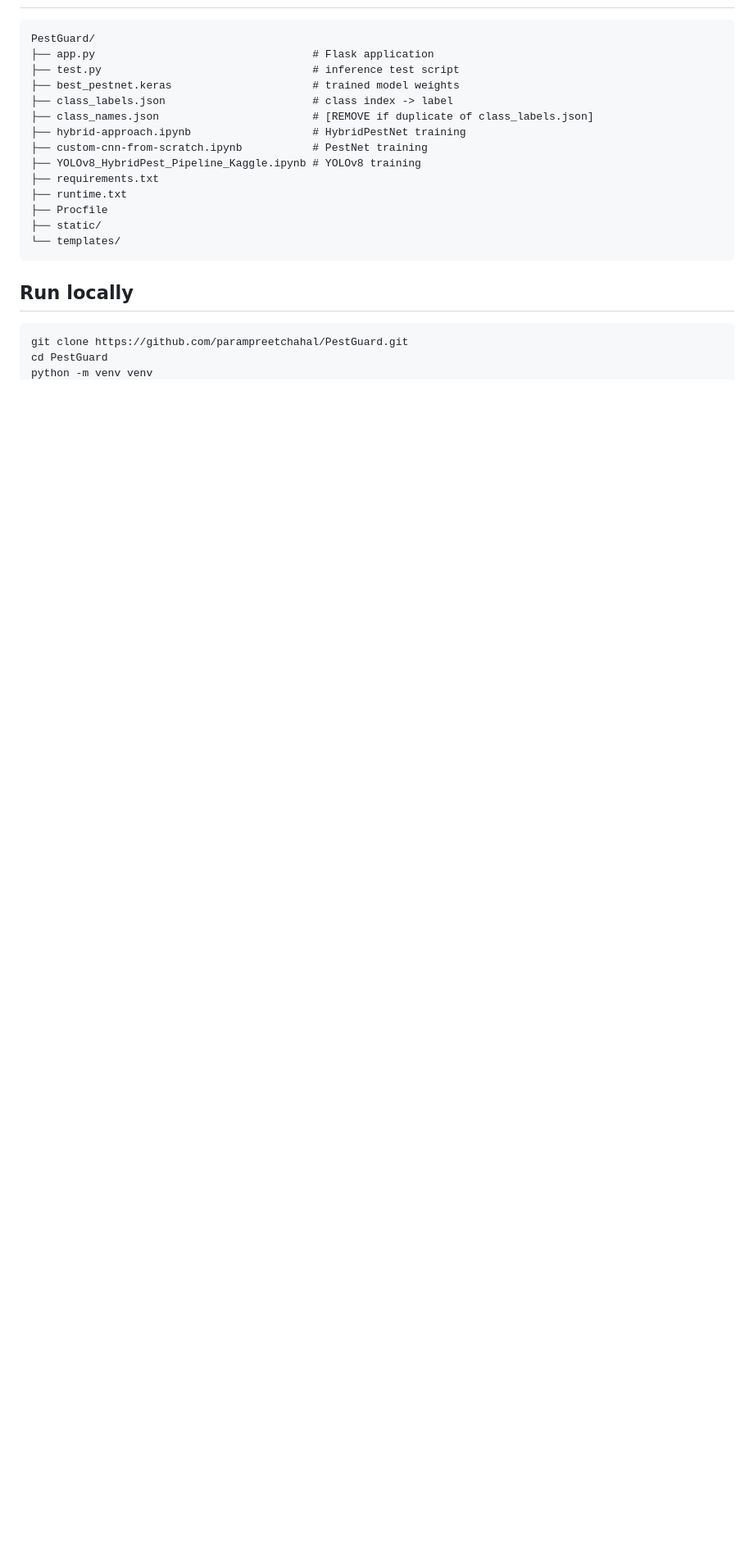
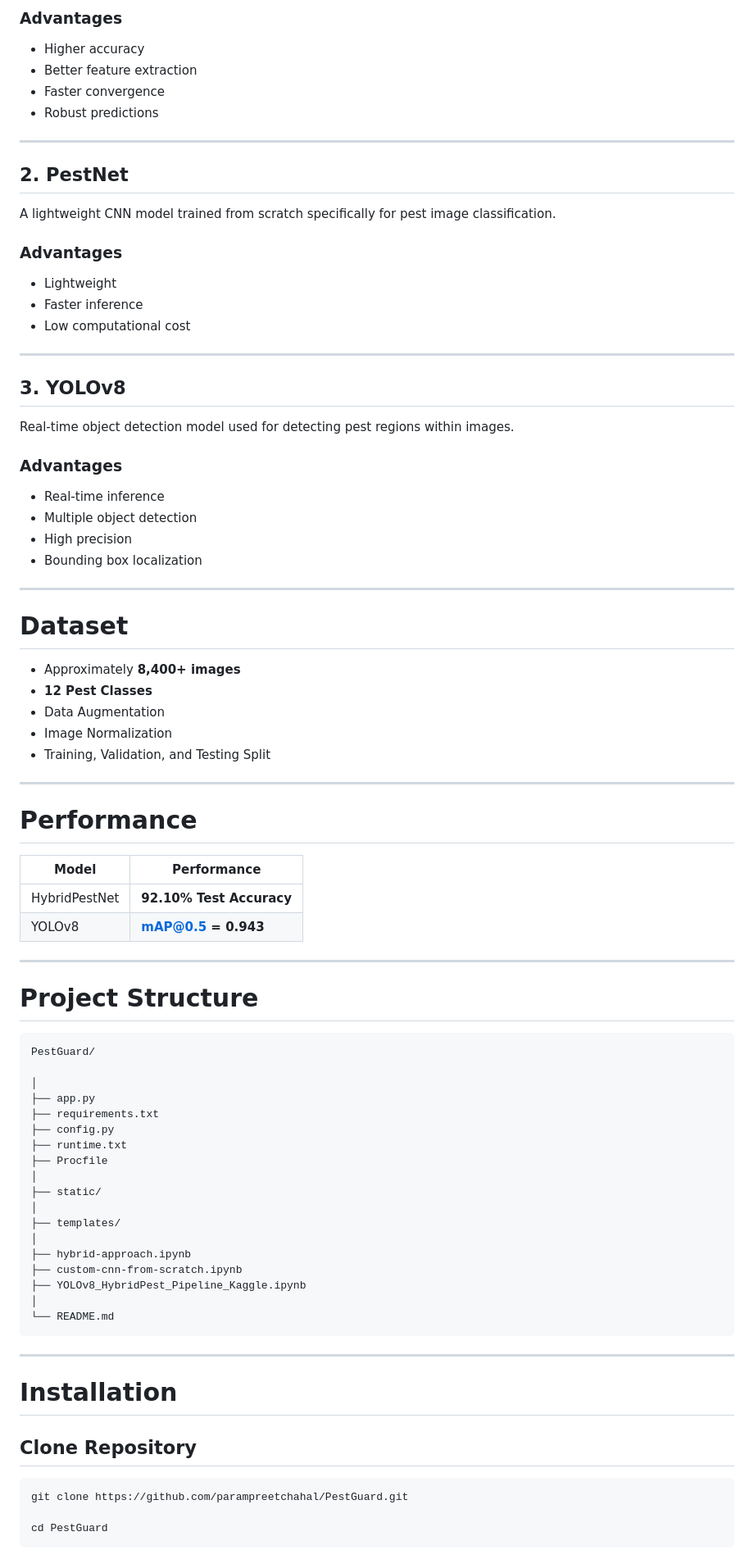
Before and after one commit to parampreetchahal/PestGuard, a Markdown page: README.md, the part around one of its changes. Shown at 82% size. Drawn GitHub-style; blank space fills up the shorter version.

````diff
--- a/README.md
+++ b/README.md
@@ -50,23 +156,86 @@ Supabase: data storage    Redis: response caching
+### Advantages
+
+- Higher accuracy
+- Better feature extraction
+- Faster convergence
+- Robust predictions
+
+---
+
+## 2. PestNet
+
+A lightweight CNN model trained from scratch specifically for pest image classification.
+
+### Advantages
+
+- Lightweight
+- Faster inference
+- Low computational cost
+
+---
+
+## 3. YOLOv8
+
+Real-time object detection model used for detecting pest regions within images.
+
+### Advantages
+
+- Real-time inference
+- Multiple object detection
+- High precision
+- Bounding box localization
+
+---
+
+# Dataset
+
+- Approximately **8,400+ images**
+- **12 Pest Classes**
+- Data Augmentation
+- Image Normalization
+- Training, Validation, and Testing Split
+
+---
+
+# Performance
+
+| Model | Performance |
+|--------|------------|
+| HybridPestNet | **92.10% Test Accuracy** |
+| YOLOv8 | **mAP@0.5 = 0.943** |
+
+---
+
+# Project Structure
 
 ```
 PestGuard/
-├── app.py                                  # Flask application
-├── test.py                                 # inference test script
-├── best_pestnet.keras                      # trained model weights
-├── class_labels.json                       # class index -> label
-├── class_names.json                        # [REMOVE if duplicate of class_labels.json]
-├── hybrid-approach.ipynb                   # HybridPestNet training
-├── custom-cnn-from-scratch.ipynb           # PestNet training
-├── YOLOv8_HybridPest_Pipeline_Kaggle.ipynb # YOLOv8 training
+
+│
+├── app.py
 ├── requirements.txt
+├── config.py
 ├── runtime.txt
 ├── Procfile
+│
 ├── static/
-└── templates/
+│
+├── templates/
+│
+├── hybrid-approach.ipynb
+├── custom-cnn-from-scratch.ipynb
+├── YOLOv8_HybridPest_Pipeline_Kaggle.ipynb
+│
+└── README.md
 ```
 
-## Run locally
+---
+
+# Installation
+
+## Clone Repository
 
 ```bash
 git clone https://github.com/parampreetchahal/PestGuard.git
+
 cd PestGuard
````
Also changed, not shown: other parts of README.md (+204 -53 lines).
